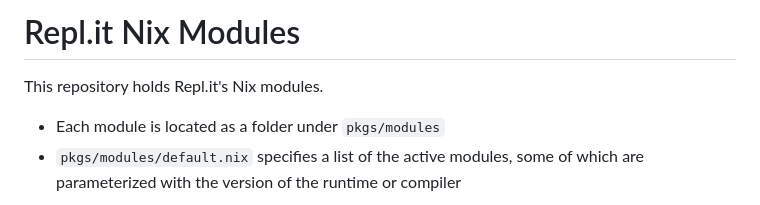
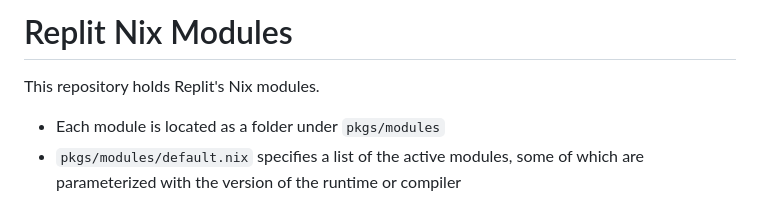
Before and after one commit to replit/nixmodules, a Markdown page: README.md, the part around the change. Rendered like a GitHub page.

Commit message:
repl.it -> replit
Why
===
* Old name out
* New name in

What changed
===
* Changed repl.it to replit in all the places

Test plan
===
* Look at readme files after merge

```diff
--- a/README.md
+++ b/README.md
@@ -1,6 +1,6 @@
-# Repl.it Nix Modules
+# Replit Nix Modules
 
-This repository holds Repl.it's Nix modules.
+This repository holds Replit's Nix modules.
 
 * Each module is located as a folder under `pkgs/modules`
 * `pkgs/modules/default.nix` specifies a list of the active modules, some of which are parameterized with the version of the runtime or compiler
```
Also changed, not shown: pkgs/poetry/README.md (+1 -1 lines).
